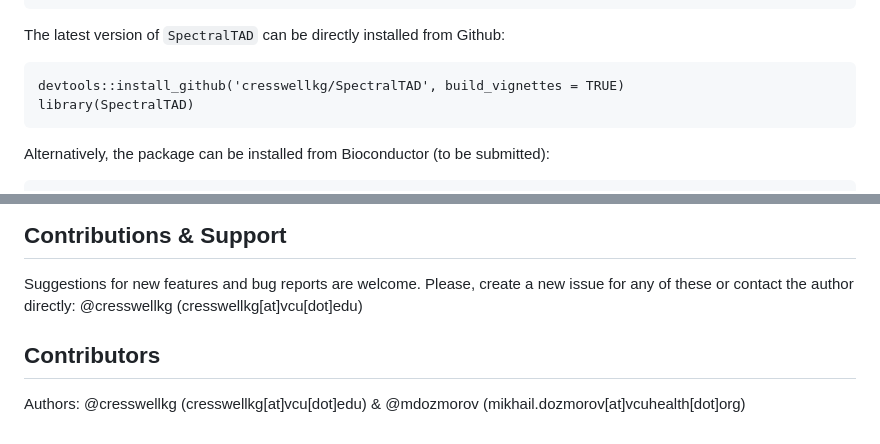
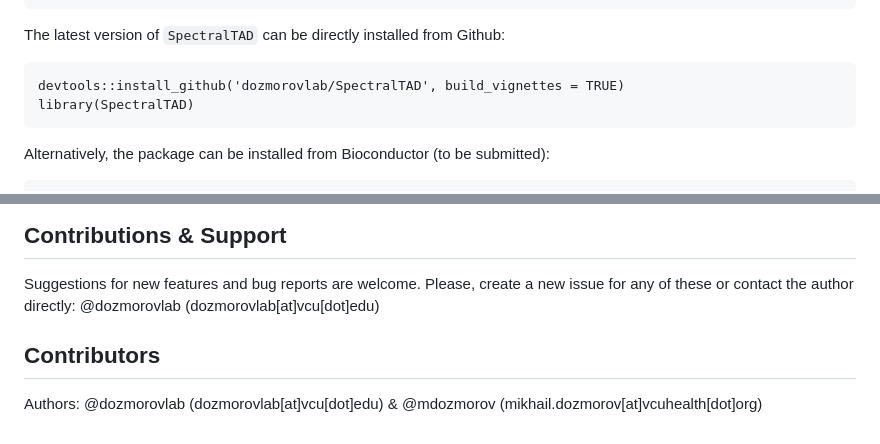
Before and after one commit to dozmorovlab/SpectralTAD, a Markdown page: README.md, 2 parts joined by grey strips. GitHub-like rendering.

Commit message:
Adjust installation url

````diff
--- a/README.md
+++ b/README.md
@@ -41,7 +41,7 @@ BiocManager::install('BiocParallel')
 The latest version of `SpectralTAD` can be directly installed from Github:
 
 ```
-devtools::install_github('cresswellkg/SpectralTAD', build_vignettes = TRUE)
+devtools::install_github('dozmorovlab/SpectralTAD', build_vignettes = TRUE)
 library(SpectralTAD)
 ```
 
@@ -118,8 +118,8 @@ Cresswell, Kellen G., John C. Stansfield, and Mikhail G. Dozmorov. "SpectralTAD:
 
 Suggestions for new features and bug reports are welcome. Please, create a new
 issue for any of these or contact the author directly:
-@cresswellkg (cresswellkg[at]vcu[dot]edu)
+@dozmorovlab (dozmorovlab[at]vcu[dot]edu)
 
 ## Contributors
 
-Authors: @cresswellkg (cresswellkg[at]vcu[dot]edu) & @mdozmorov (mikhail.dozmorov[at]vcuhealth[dot]org)
+Authors: @dozmorovlab (dozmorovlab[at]vcu[dot]edu) & @mdozmorov (mikhail.dozmorov[at]vcuhealth[dot]org)
````
Also changed, not shown: other parts of README.md (+2 -2 lines).
